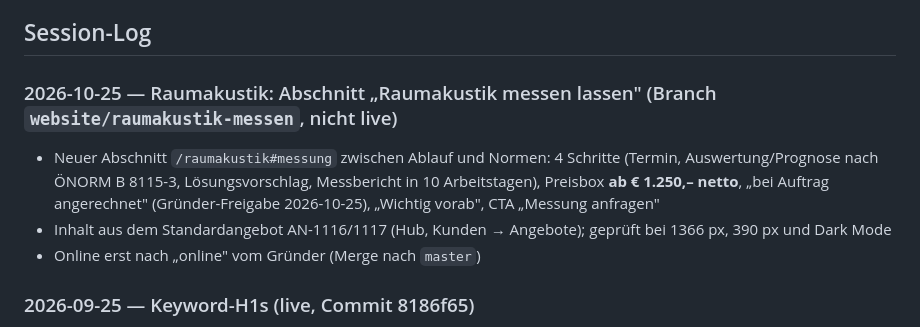
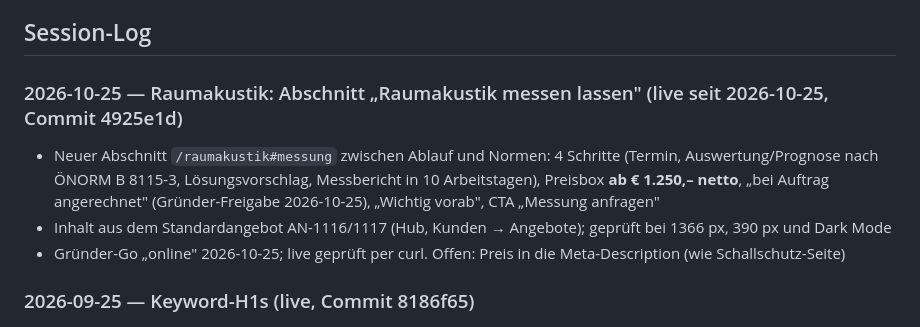
Before and after one commit to patrickgelbmann/coustiqWebsite, a Markdown page: STATUS.md, the part around the change. Drawn GitHub-style.

Commit message:
STATUS: Raumakustik measurement section live
Co-Authored-By: Claude Opus 5.5 <noreply@anthropic.com>

```diff
--- a/STATUS.md
+++ b/STATUS.md
@@ -7,10 +7,10 @@ _Zuletzt aktualisiert: 2026-09-25. Vorgänger (bis April 2026): [docs/archive/ST
 
 ## Session-Log
 
-### 2026-10-25 — Raumakustik: Abschnitt „Raumakustik messen lassen" (Branch `website/raumakustik-messen`, nicht live)
+### 2026-10-25 — Raumakustik: Abschnitt „Raumakustik messen lassen" (live seit 2026-10-25, Commit 4925e1d)
 - Neuer Abschnitt `/raumakustik#messung` zwischen Ablauf und Normen: 4 Schritte (Termin, Auswertung/Prognose nach ÖNORM B 8115-3, Lösungsvorschlag, Messbericht in 10 Arbeitstagen), Preisbox **ab € 1.250,– netto**, „bei Auftrag angerechnet" (Gründer-Freigabe 2026-10-25), „Wichtig vorab", CTA „Messung anfragen"
 - Inhalt aus dem Standardangebot AN-1116/1117 (Hub, Kunden → Angebote); geprüft bei 1366 px, 390 px und Dark Mode
-- Online erst nach „online" vom Gründer (Merge nach `master`)
+- Gründer-Go „online" 2026-10-25; live geprüft per curl. Offen: Preis in die Meta-Description (wie Schallschutz-Seite)
 
 ### 2026-09-25 — Keyword-H1s (live, Commit 8186f65)
 - **H1** auf 10 Seiten Suchbegriff in die erste Slogan-Zeile (Raumakustik in Wien, Bauakustik & Schallschutz, Lärmgutachten, …); Startseite behält Markenzeile, Badge „Ingenieurbüro für Akustik · Wien"
```
